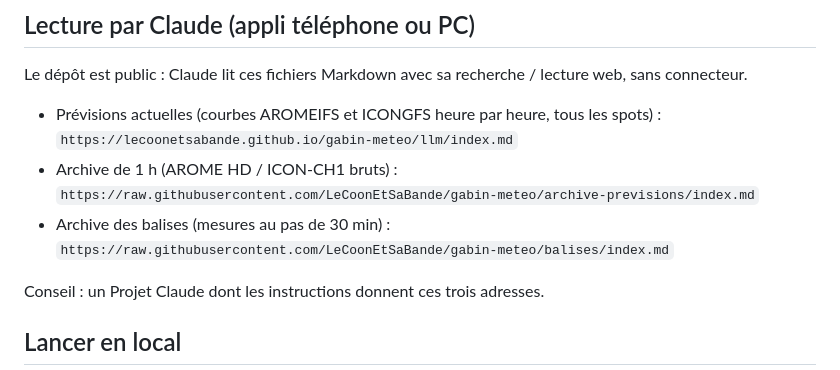
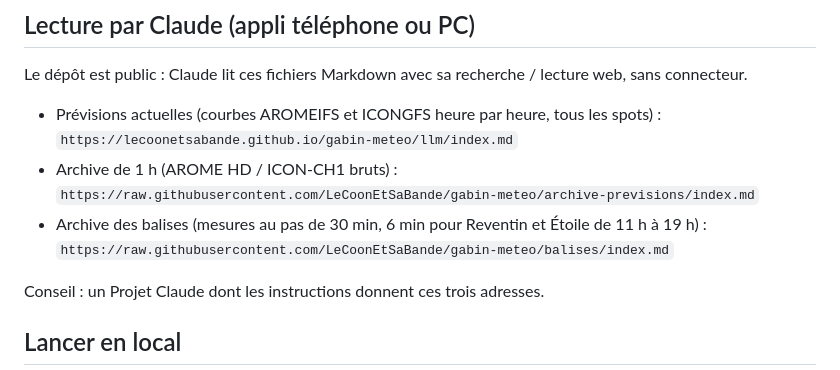
Before and after one commit to LeCoonEtSaBande/gabin-meteo, a Markdown page: README.md, the part around the change. GitHub-like rendering.

Commit message:
README : dire le pas fin dans la liste des adresses pour Claude
Co-authored-by: LeCoonEtSaBande <LeCoonEtSaBande@users.noreply.github.com>

```diff
--- a/README.md
+++ b/README.md
@@ -113,7 +113,7 @@ Le dépôt est public : Claude lit ces fichiers Markdown avec sa recherche / lec
 
 - Prévisions actuelles (courbes AROMEIFS et ICONGFS heure par heure, tous les spots) : `https://lecoonetsabande.github.io/gabin-meteo/llm/index.md`
 - Archive de 1 h (AROME HD / ICON-CH1 bruts) : `https://raw.githubusercontent.com/LeCoonEtSaBande/gabin-meteo/archive-previsions/index.md`
-- Archive des balises (mesures au pas de 30 min) : `https://raw.githubusercontent.com/LeCoonEtSaBande/gabin-meteo/balises/index.md`
+- Archive des balises (mesures au pas de 30 min, 6 min pour Reventin et Étoile de 11 h à 19 h) : `https://raw.githubusercontent.com/LeCoonEtSaBande/gabin-meteo/balises/index.md`
 
 Conseil : un Projet Claude dont les instructions donnent ces trois adresses.
 
```
